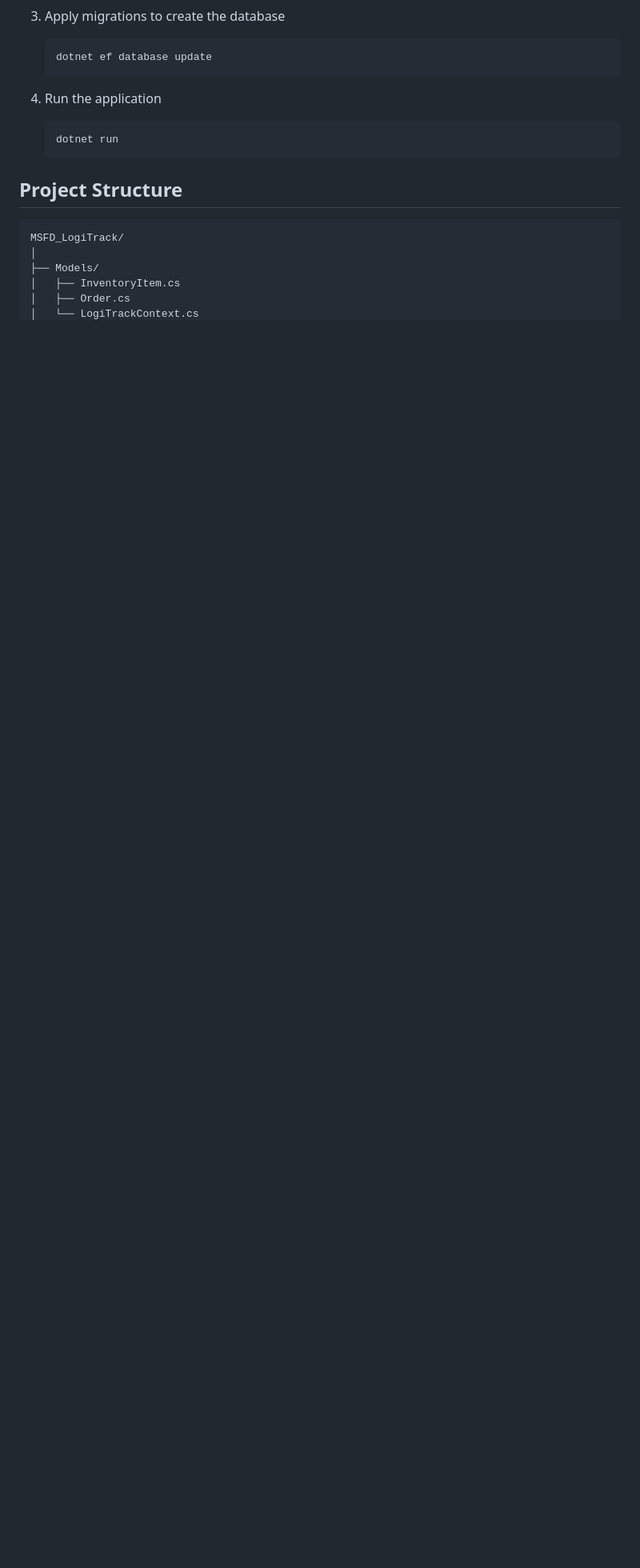
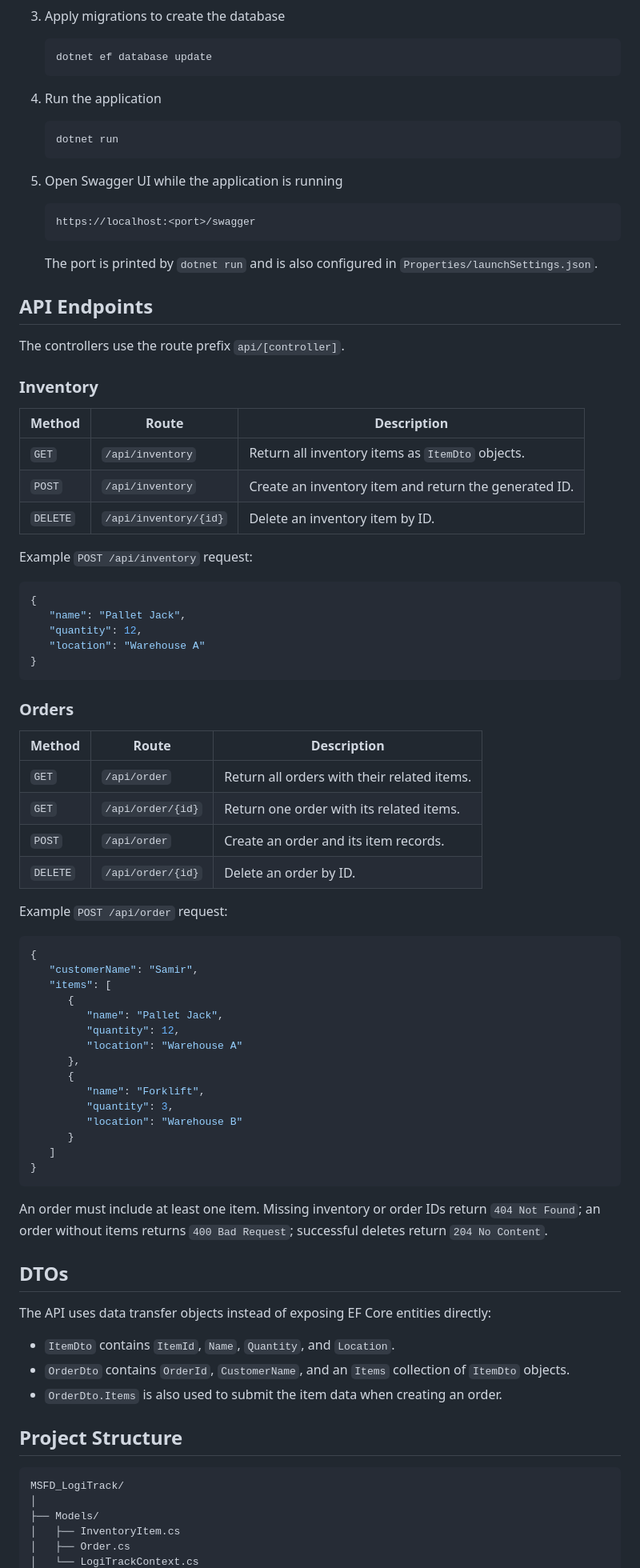
Before and after one commit to boricua007/MSFD_LogiTrack, a Markdown page: README.md, the part around one of its changes. Shown at 80% size. Rendered like a GitHub page; blank space fills up the shorter version.

Commit message:
docs: update README for API and Swagger

````diff
--- a/README.md
+++ b/README.md
@@ -42,6 +45,75 @@ The application demonstrates a full data-access pipeline: defining domain models
    dotnet run
    ```
 
+5. Open Swagger UI while the application is running
+
+    ```text
+    https://localhost:<port>/swagger
+    ```
+
+    The port is printed by `dotnet run` and is also configured in `Properties/launchSettings.json`.
+
+## API Endpoints
+
+The controllers use the route prefix `api/[controller]`.
+
+### Inventory
+
+| Method | Route | Description |
+| --- | --- | --- |
+| `GET` | `/api/inventory` | Return all inventory items as `ItemDto` objects. |
+| `POST` | `/api/inventory` | Create an inventory item and return the generated ID. |
+| `DELETE` | `/api/inventory/{id}` | Delete an inventory item by ID. |
+
+Example `POST /api/inventory` request:
+
+```json
+{
+   "name": "Pallet Jack",
+   "quantity": 12,
+   "location": "Warehouse A"
+}
+```
+
+### Orders
+
+| Method | Route | Description |
+| --- | --- | --- |
+| `GET` | `/api/order` | Return all orders with their related items. |
+| `GET` | `/api/order/{id}` | Return one order with its related items. |
+| `POST` | `/api/order` | Create an order and its item records. |
+| `DELETE` | `/api/order/{id}` | Delete an order by ID. |
+
+Example `POST /api/order` request:
+
+```json
+{
+   "customerName": "Samir",
+   "items": [
+      {
+         "name": "Pallet Jack",
+         "quantity": 12,
+         "location": "Warehouse A"
+      },
+      {
+         "name": "Forklift",
+         "quantity": 3,
+         "location": "Warehouse B"
+      }
+   ]
+}
+```
+
+An order must include at least one item. Missing inventory or order IDs return `404 Not Found`; an order without items returns `400 Bad Request`; successful deletes return `204 No Content`.
+
+## DTOs
+
+The API uses data transfer objects instead of exposing EF Core entities directly:
+
+- `ItemDto` contains `ItemId`, `Name`, `Quantity`, and `Location`.
+- `OrderDto` contains `OrderId`, `CustomerName`, and an `Items` collection of `ItemDto` objects.
+- `OrderDto.Items` is also used to submit the item data when creating an order.
+
 ## Project Structure
 
 ```
````
Also changed, not shown: other parts of README.md (+22 -6 lines).
